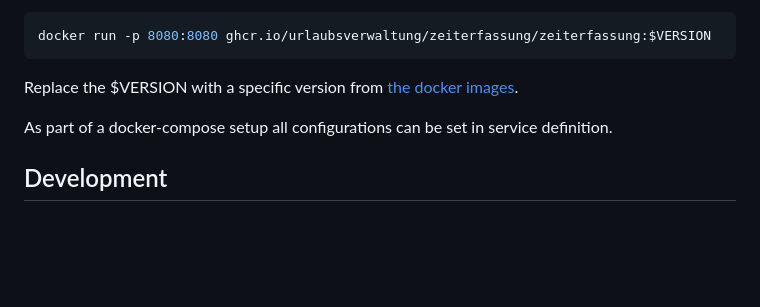
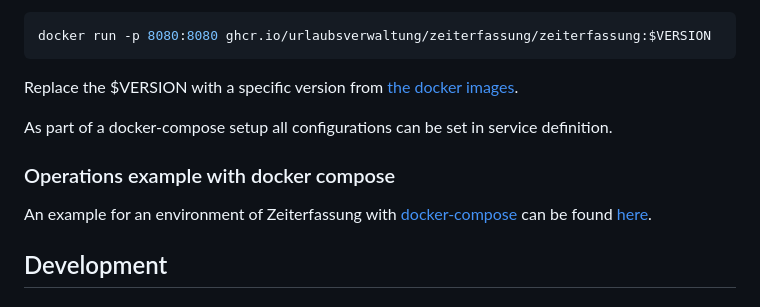
Before and after one commit to urlaubsverwaltung/zeiterfassung, a Markdown page: README.md, the part around the change. Rendered like a GitHub page; blank space fills up the shorter version.

Commit message:
Add description about docker-compose setup

```diff
--- a/README.md
+++ b/README.md
@@ -138,6 +138,10 @@ Replace the $VERSION with a specific version from [the docker images](https://gi
 
 As part of a docker-compose setup all configurations can be set in service definition.
 
+### Operations example with docker compose
+
+An example for an environment of Zeiterfassung with [docker-compose](https://docs.docker.com/compose/) can be found [here](https://github.com/urlaubsverwaltung/zeiterfassung/blob/main/.examples/docker-compose/).
+
 ## Development
 
 ### Prerequisites
```
Also changed, not shown: .examples/docker-compose/README.md (added, +27 -0 lines).
